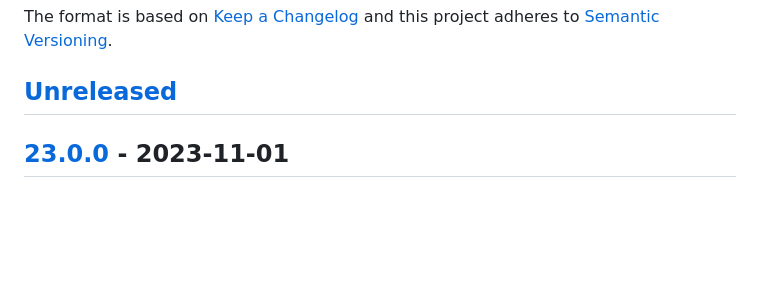
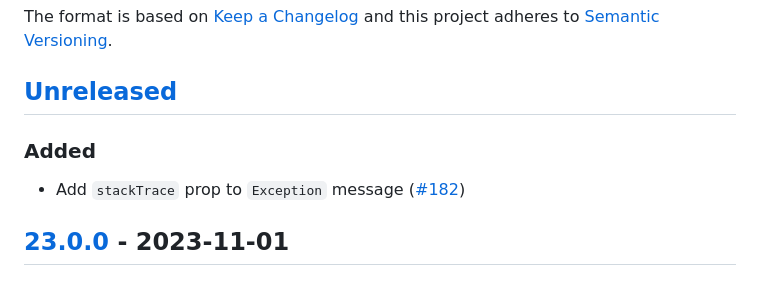
Before and after one commit to cucumber/messages, a Markdown page: CHANGELOG.md, the part around the change. Drawn GitHub-style; blank space fills up the shorter version.

```diff
--- a/CHANGELOG.md
+++ b/CHANGELOG.md
@@ -6,6 +6,8 @@ The format is based on [Keep a Changelog](http://keepachangelog.com/)
 and this project adheres to [Semantic Versioning](http://semver.org/).
 
 ## [Unreleased]
+### Added
+- Add `stackTrace` prop to `Exception` message ([#182](https://github.com/cucumber/messages/pull/182))
 
 ## [23.0.0] - 2023-11-01
 ### Added
```
